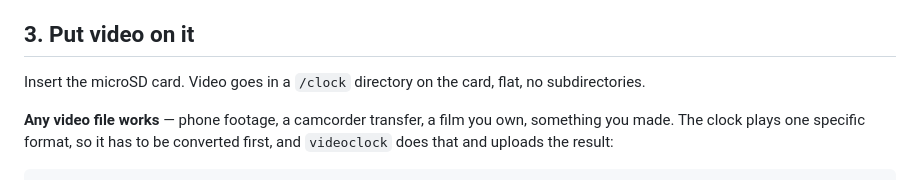
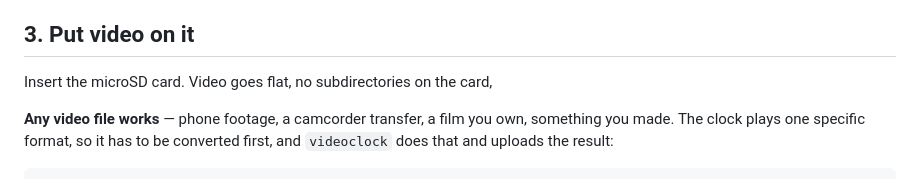
Before and after one commit to brunokeymolen/videoalarmclock, a Markdown page: README.md, the part around the change. Rendered like a GitHub page.

```diff
--- a/README.md
+++ b/README.md
@@ -150,8 +150,8 @@ updates need.
 
 ## 3. Put video on it
 
-Insert the microSD card. Video goes in a `/clock` directory on the card,
-flat, no subdirectories.
+Insert the microSD card. Video goes flat, no subdirectories on the card,
+
 
 **Any video file works** — phone footage, a camcorder transfer, a film
 you own, something you made. The clock plays one specific format, so it
```
